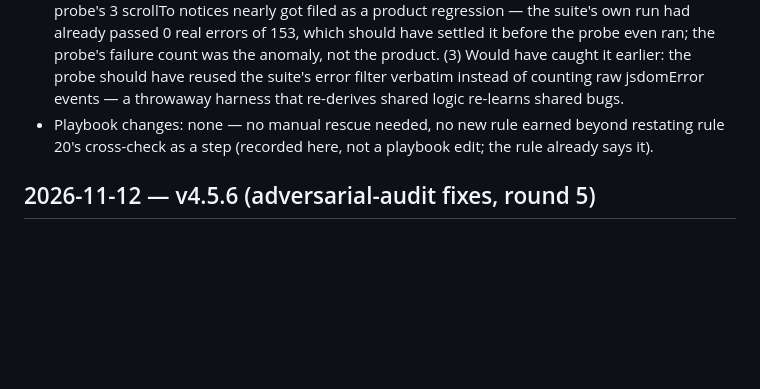
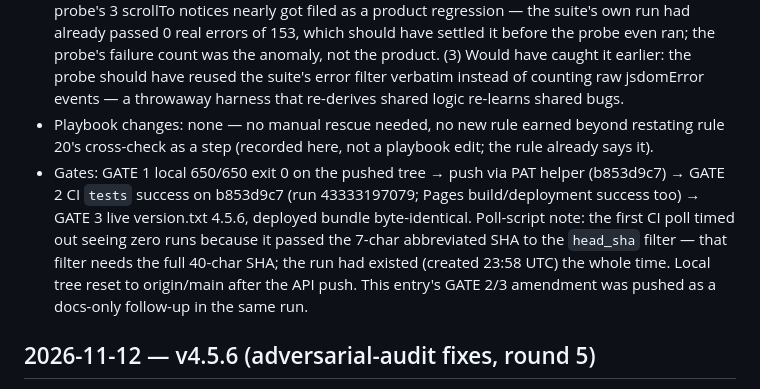
Before and after one commit to swimkevin/longterm-stock-lens, a Markdown page: docs/loop-log.md, the part around the change. Drawn GitHub-style; blank space fills up the shorter version.

Commit message:
docs: record verified GATE 2/3 outcome in the 2026-11-13 loop-log entry (v4.5.6 holds)

```diff
--- a/docs/loop-log.md
+++ b/docs/loop-log.md
@@ -13,6 +13,7 @@ entries show it catching more, shipping cleaner, and needing fewer manual rescue
 - Cadence: audit done yesterday (Nov 12) — next fresh-eyes audit due ~Nov 16. Director review / WHY re-derivation last done Nov 9 — not due. Deferred triage is an audit-run duty; the three re-deferred items (mobile DOM/visual tab-order mismatch, stale-cache auto-reload, JSON backup omits trends/quiz/lessons — the last already escalated to Kevin) stay in their dispositions until the Nov 16 audit.
 - Retrospective: (1) Learned: the fallback report's quality is now verifiable mechanically — grepping every quoted string in source takes a minute and turns "trust the report" into "checked the report"; make the rule-20 cross-check a named step, not a memory. (2) Nearly went wrong: the probe's 3 scrollTo notices nearly got filed as a product regression — the suite's own run had already passed 0 real errors of 153, which should have settled it before the probe even ran; the probe's failure count was the anomaly, not the product. (3) Would have caught it earlier: the probe should have reused the suite's error filter verbatim instead of counting raw jsdomError events — a throwaway harness that re-derives shared logic re-learns shared bugs.
 - Playbook changes: none — no manual rescue needed, no new rule earned beyond restating rule 20's cross-check as a step (recorded here, not a playbook edit; the rule already says it).
+- Gates: GATE 1 local 650/650 exit 0 on the pushed tree → push via PAT helper (b853d9c7) → GATE 2 CI `tests` success on b853d9c7 (run 43333197079; Pages build/deployment success too) → GATE 3 live version.txt 4.5.6, deployed bundle byte-identical. Poll-script note: the first CI poll timed out seeing zero runs because it passed the 7-char abbreviated SHA to the `head_sha` filter — that filter needs the full 40-char SHA; the run had existed (created 23:58 UTC) the whole time. Local tree reset to origin/main after the API push. This entry's GATE 2/3 amendment was pushed as a docs-only follow-up in the same run.
 
 ## 2026-11-12 — v4.5.6 (adversarial-audit fixes, round 5)
 
```
